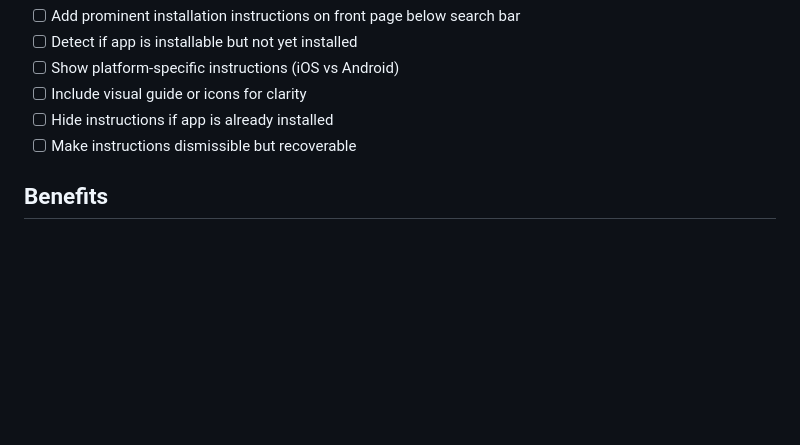
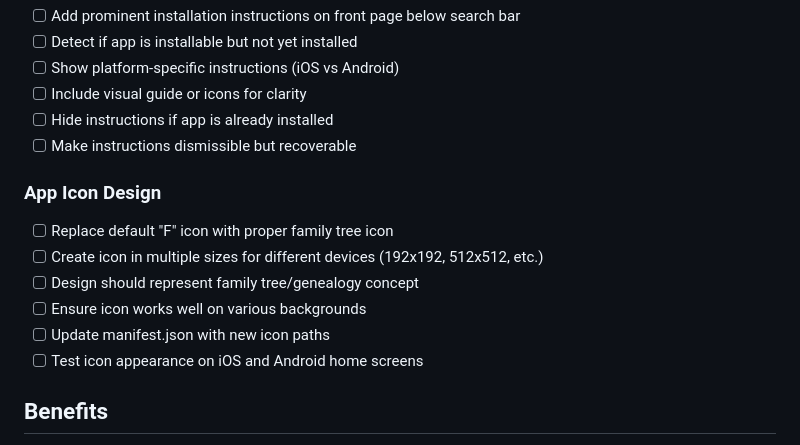
Before and after one commit to nikomatsakis/www.family-tree, a Markdown page: .ongoing/progressive-web-app.md, the part around the change. GitHub-like rendering; blank space fills up the shorter version.

Commit message:
Add app icon design task to PWA ongoing work
- Need to replace default "F" icon with proper family tree icon
- Requires multiple sizes for different devices
- Important for professional PWA appearance

🤖 Generated with [Claude Code](https://claude.ai/code)

Co-Authored-By: Claude <noreply@anthropic.com>

```diff
--- a/.ongoing/progressive-web-app.md
+++ b/.ongoing/progressive-web-app.md
@@ -90,6 +90,14 @@ PWA functionality has been implemented with basic offline support. Current "Gree
 - [ ] Hide instructions if app is already installed
 - [ ] Make instructions dismissible but recoverable
 
+### App Icon Design
+- [ ] Replace default "F" icon with proper family tree icon
+- [ ] Create icon in multiple sizes for different devices (192x192, 512x512, etc.)
+- [ ] Design should represent family tree/genealogy concept
+- [ ] Ensure icon works well on various backgrounds
+- [ ] Update manifest.json with new icon paths
+- [ ] Test icon appearance on iOS and Android home screens
+
 ## Benefits
 - **Mobile Installation**: Users can install app from browser
 - **Offline Access**: View family trees without internet connection
```
